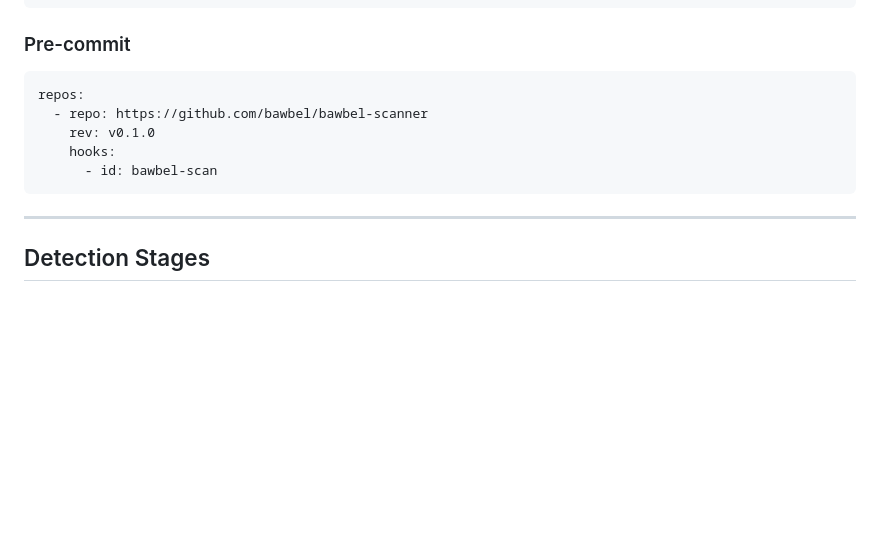
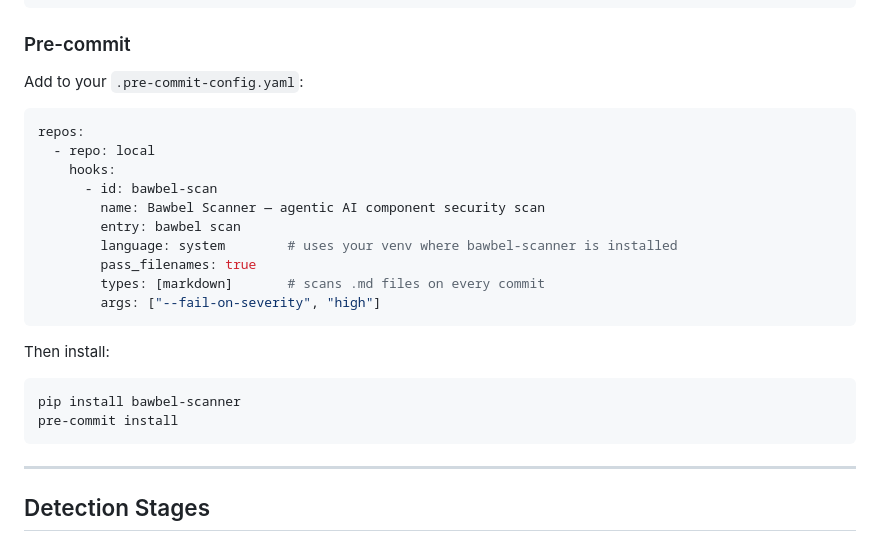
Before and after one commit to bawbel/bawbel-scanner, a Markdown page: README.md, the part around the change. GitHub-like rendering; blank space fills up the shorter version.

````diff
--- a/README.md
+++ b/README.md
@@ -108,12 +108,26 @@ else:
 
 ### Pre-commit
 
+Add to your `.pre-commit-config.yaml`:
+
 ```yaml
 repos:
-  - repo: https://github.com/bawbel/bawbel-scanner
-    rev: v0.1.0
+  - repo: local
     hooks:
       - id: bawbel-scan
+        name: Bawbel Scanner — agentic AI component security scan
+        entry: bawbel scan
+        language: system        # uses your venv where bawbel-scanner is installed
+        pass_filenames: true
+        types: [markdown]       # scans .md files on every commit
+        args: ["--fail-on-severity", "high"]
+```
+
+Then install:
+
+```bash
+pip install bawbel-scanner
+pre-commit install
 ```
 
 ---
````
Also changed, not shown: CONTRIBUTING.md (added, +157 -0 lines), SECURITY.md (added, +100 -0 lines).
